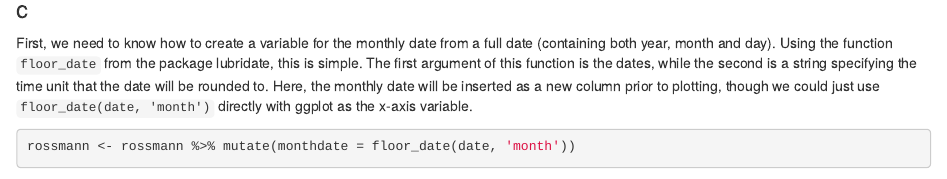
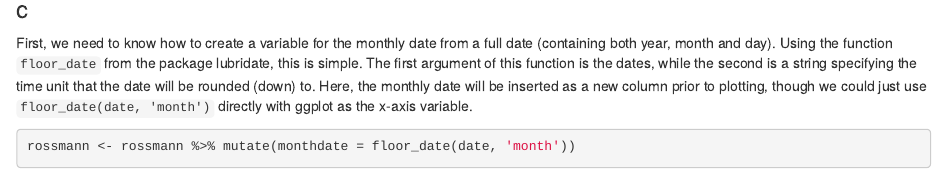
Before and after one commit to ECN431/2018, an R Markdown document (lab1/lab1_example.Rmd): the page in a window 1100 px wide, from 7440 px down. Rendered offline with R 4.5, knitr and Pandoc, with nearby package versions; some code elsewhere in the file could not run offline.

Commit message:
Update README and lab1_example

````diff
--- a/lab1/lab1_example.Rmd
+++ b/lab1/lab1_example.Rmd
@@ -264,11 +264,8 @@
 ```
 
 
-
-
-
 ### c
-First, we need to know how to create a variable for the monthly date from a full date (containing both year, month and day). Using the function `floor_date` from the package lubridate, this is simple. The first argument of this function is the dates, while the second is a string specifying the time unit that the date will be rounded to. Here, the monthly date will be inserted as a new column prior to plotting, though we could just use `floor_date(date, 'month')` directly with ggplot as the x-axis variable.
+First, we need to know how to create a variable for the monthly date from a full date (containing both year, month and day). Using the function `floor_date` from the package lubridate, this is simple. The first argument of this function is the dates, while the second is a string specifying the time unit that the date will be rounded (down) to. Here, the monthly date will be inserted as a new column prior to plotting, though we could just use `floor_date(date, 'month')` directly with ggplot as the x-axis variable.
 ```{r}
 rossmann <- rossmann %>% mutate(monthdate = floor_date(date, 'month'))
 ```
````
Also changed, not shown: README.md.
